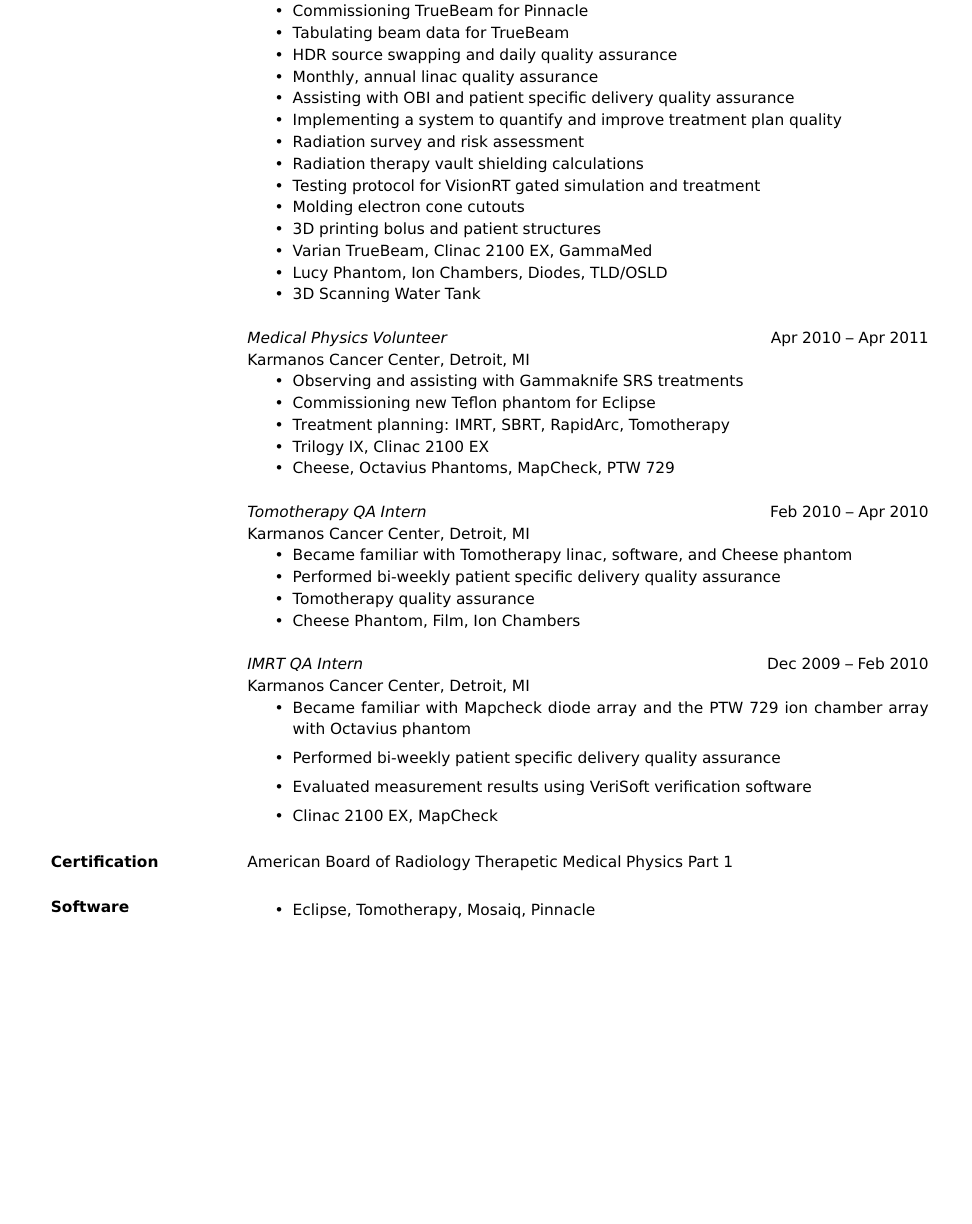
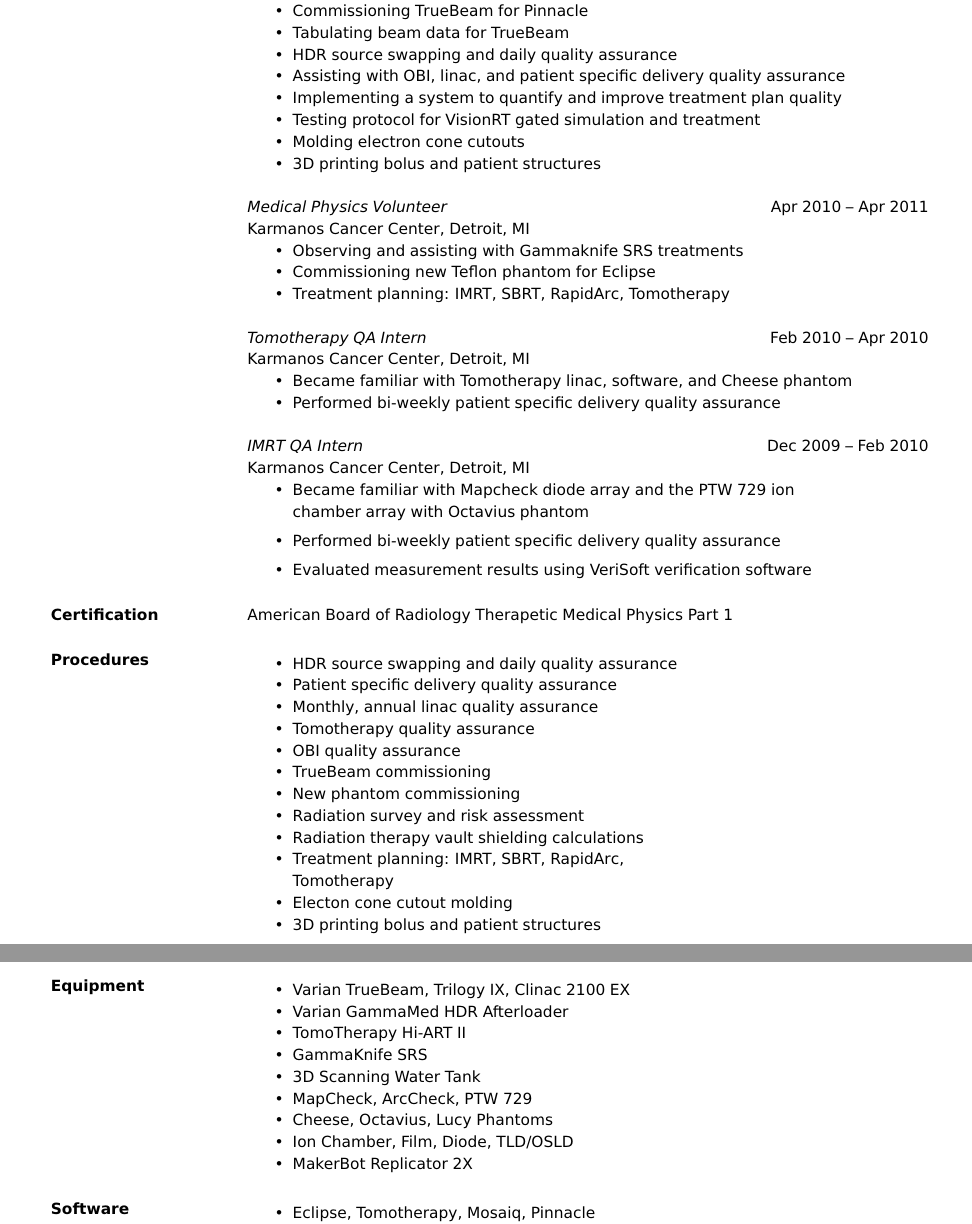
Before and after one commit to 3kakakhel/resume-medphys-latex, a LaTeX CV (Resume-Kakakhel-Ali-MedPhys.tex): part of page 1 of 2 before the commit and two parts of pages 1 and 2 of 2 after it, the two joined at a grey line, cut so that both start at the same text, the shorter picture padded with empty space. Compiled offline with pdfLaTeX.

Commit message:
Restructure the resume.
Restructure the resume by adding Procedures and Equipment sections to
better highlight those items.

```diff
--- a/Resume-Kakakhel-Ali-MedPhys.tex
+++ b/Resume-Kakakhel-Ali-MedPhys.tex
@@ -52,17 +52,11 @@
     \item Commissioning TrueBeam for Pinnacle
     \item Tabulating beam data for TrueBeam
     \item HDR source swapping and daily quality assurance
-    \item Monthly, annual linac quality assurance
-    \item Assisting with OBI and patient specific delivery quality assurance
+    \item Assisting with OBI, linac, and patient specific delivery quality assurance
     \item Implementing a system to quantify and improve treatment plan quality
-    \item Radiation survey and risk assessment
-    \item Radiation therapy vault shielding calculations
     \item Testing protocol for VisionRT gated simulation and treatment
     \item Molding electron cone cutouts
     \item 3D printing bolus and patient structures
-    \item Varian TrueBeam, Clinac 2100 EX, GammaMed
-    \item Lucy Phantom, Ion Chambers, Diodes, TLD/OSLD
-    \item 3D Scanning Water Tank
 \end{itemize}
 
 {\sl Medical Physics Volunteer} \hfill Apr 2010 -- Apr 2011 \\
@@ -71,8 +65,6 @@
     \item Observing and assisting with Gammaknife SRS treatments
     \item Commissioning new Teflon phantom for Eclipse
     \item Treatment planning: IMRT, SBRT, RapidArc, Tomotherapy
-    \item Trilogy IX, Clinac 2100 EX
-    \item Cheese, Octavius Phantoms, MapCheck, PTW 729
 \end{itemize}
 
 {\sl Tomotherapy QA Intern} \hfill         Feb 2010 -- Apr 2010 \\
@@ -80,19 +72,45 @@
  \begin{itemize}  \itemsep -2pt %reduce space between items
     \item Became familiar with Tomotherapy linac, software, and Cheese phantom
     \item Performed bi-weekly patient specific delivery quality assurance
-    \item Tomotherapy quality assurance
-    \item Cheese Phantom, Film, Ion Chambers
  \end{itemize}
 {\sl IMRT QA Intern} \hfill                Dec 2009 -- Feb 2010 \\
 Karmanos Cancer Center, Detroit, MI
   \begin{itemize}
-    \item Became familiar with Mapcheck diode array and the PTW 729 ion chamber array with Octavius phantom
+    \item Became familiar with Mapcheck diode array and the PTW 729 ion \\ chamber array with Octavius phantom
     \item Performed bi-weekly patient specific delivery quality assurance
     \item Evaluated measurement results using VeriSoft verification software
-    \item Clinac 2100 EX, MapCheck
    \end{itemize}
 
 \section{Certification} American Board of Radiology Therapetic Medical Physics Part 1
+
+\section{Procedures}
+\begin{itemize}[noitemsep]
+    \item HDR source swapping and daily quality assurance
+    \item Patient specific delivery quality assurance
+    \item Monthly, annual linac quality assurance
+    \item Tomotherapy quality assurance
+    \item OBI quality assurance
+    \item TrueBeam commissioning
+    \item New phantom commissioning
+    \item Radiation survey and risk assessment
+    \item Radiation therapy vault shielding calculations
+    \item Treatment planning: IMRT, SBRT, RapidArc, \\ Tomotherapy
+    \item Electon cone cutout molding
+    \item 3D printing bolus and patient structures
+\end{itemize}
+
+\section{Equipment}
+\begin{itemize}[noitemsep]
+    \item Varian TrueBeam, Trilogy IX, Clinac 2100 EX
+    \item Varian GammaMed HDR Afterloader
+    \item TomoTherapy Hi-ART II
+    \item GammaKnife SRS
+    \item 3D Scanning Water Tank
+    \item MapCheck, ArcCheck, PTW 729
+    \item Cheese, Octavius, Lucy Phantoms
+    \item Ion Chamber, Film, Diode, TLD/OSLD
+    \item MakerBot Replicator 2X
+\end{itemize}
 
 \section{Software}
 \begin{itemize}[noitemsep]
```
Also changed, not shown: Resume-Kakakhel-Ali-MedPhys.tex (2 more changed lines).
